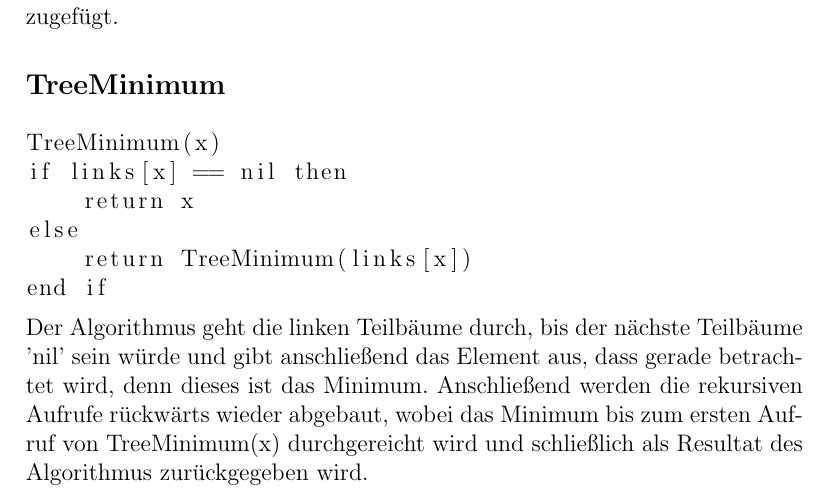
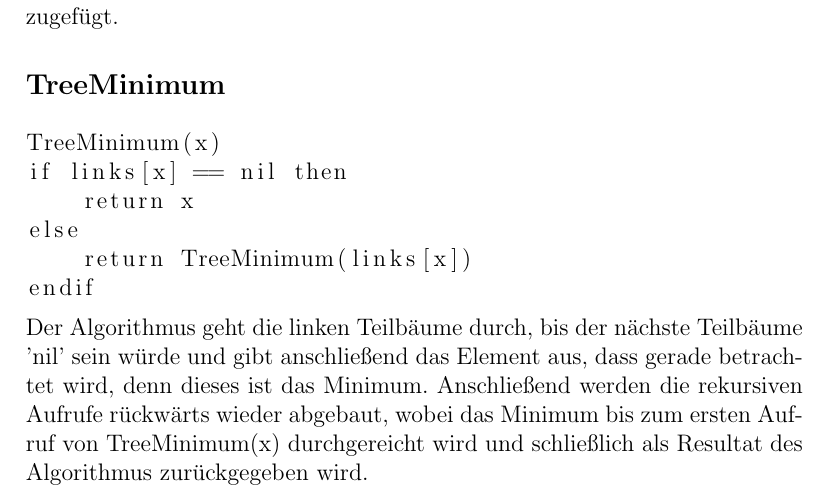
Before and after one commit to wahrwolf/wise1516-ad, a LaTeX document (05/AD05_4dahmen-4heid-3seidel.tex, which reads 05/Teilaufgaben/5.2.tex): part of page 5 of 8, cut so that both start at the same text. Compiled offline with pdfLaTeX.

Commit message:
changed 5.2.tex

```diff
--- a/05/Teilaufgaben/5.2.tex
+++ b/05/Teilaufgaben/5.2.tex
@@ -58,6 +58,6 @@ if links[x] == nil then
     return x
 else
     return TreeMinimum(links[x])
-end if
+endif
 \end{lstlisting}
 Der Algorithmus geht die linken Teilbäume durch, bis der nächste Teilbäume 'nil' sein würde und gibt anschließend das Element aus, dass gerade betrachtet wird, denn dieses ist das Minimum. Anschließend werden die rekursiven Aufrufe rückwärts wieder abgebaut, wobei das Minimum bis zum ersten Aufruf von TreeMinimum(x) durchgereicht wird und schließlich als Resultat des Algorithmus zurückgegeben wird.
```
